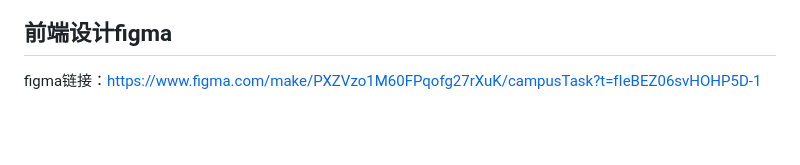
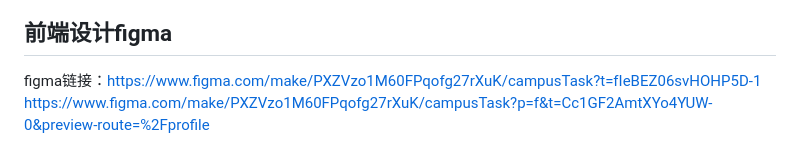
Before and after one commit to hx250000/School-Assistance-System, a Markdown page: README.md, the part around the change. Drawn GitHub-style; blank space fills up the shorter version.

Commit message:
Add additional Figma link to README

```diff
--- a/README.md
+++ b/README.md
@@ -280,3 +280,4 @@ stock
 ## 前端设计figma
 
 figma链接：https://www.figma.com/make/PXZVzo1M60FPqofg27rXuK/campusTask?t=fIeBEZ06svHOHP5D-1
+https://www.figma.com/make/PXZVzo1M60FPqofg27rXuK/campusTask?p=f&t=Cc1GF2AmtXYo4YUW-0&preview-route=%2Fprofile
```
